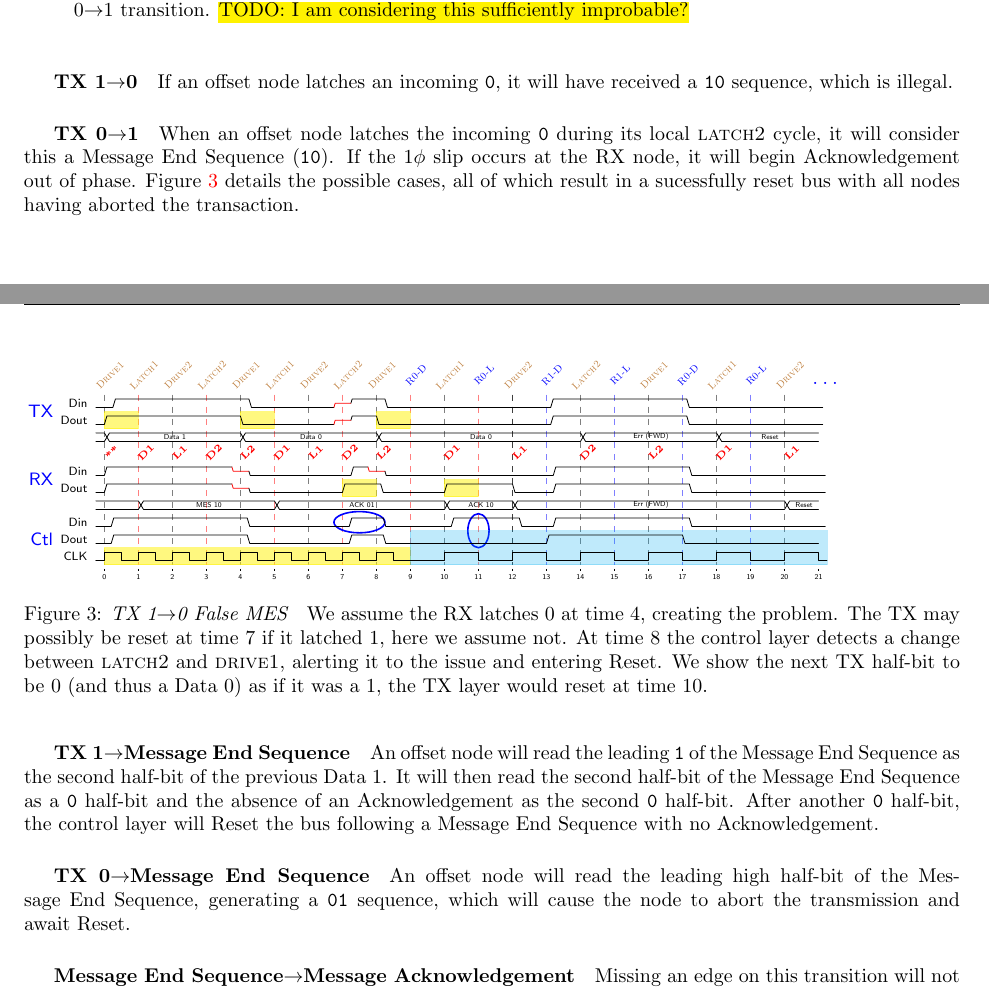
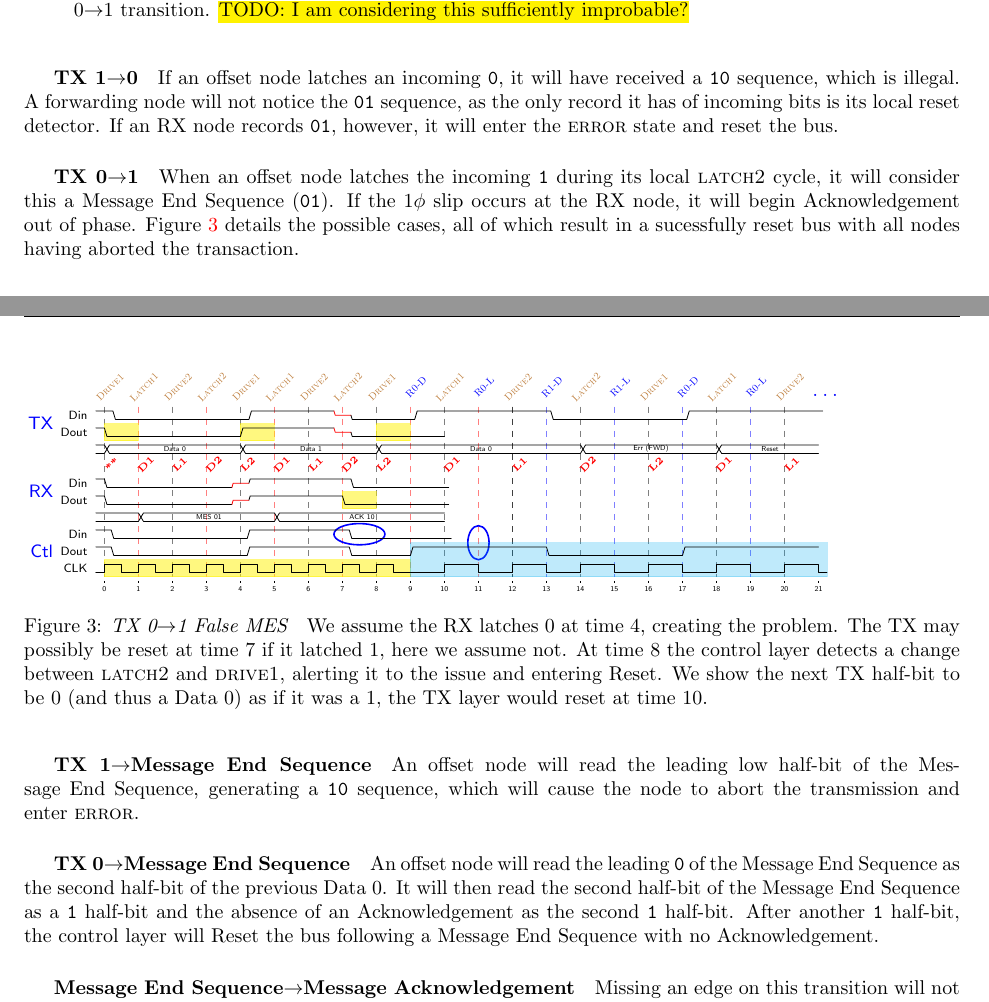
Before and after one commit to mbus/specification, a LaTeX document (bus.tex, which reads requirements.tex): two parts of pages 6 and 7 of 12, joined at a grey line, cut so that both start at the same text. Compiled offline with pdfLaTeX.

Commit message:
some fixes

```diff
--- a/requirements.tex
+++ b/requirements.tex
@@ -554,18 +554,18 @@ transition. \hl{TODO: I am considering this sufficiently improbable?}
 \begin{figure}[htb]
   \ssmall
   \begin{tikztimingtable}[timing/slope=.3,timing/wscale=1.0]
-    %                                            ||||
-    Din  & L 1.0L 8{2H}1.0L4{2L}LXXH1{2H}   H3.0L0.5L16L 16H 16L        \\
-    Dout & L 0.0L 8{2H}2.0L4{2L}LXXH1{2H}    4.0L0.5L16L 16H 16L         \\
-    ~~~~ & D{} {16D{Data 1}}{16D{Data 0}}{24D{Data 0}}{16D{Err (FWD)}}{12D{Reset}} \\
+    %                                         ||||
+    Din  & H 1.0H 8{2L}1.0H4{2H}HXXL1{2L}4.0L 0.5L16H 16L 16H        \\
+    Dout & H 0.0H 8{2L}2.0H4{2H}HXXL1{2L}4.0L     4.0L\\
+    ~~~~ & D{} {16D{Data 0}}{16D{Data 1}}{24D{Data 0}}{16D{Err (FWD)}}{12D{Reset}} \\
     \\
-    Din  & L 0.0L 7{2H}HXXL5{2L}1.0L1{2H} XXL2.0L0.8L16L 16H 16L \\
-    Dout & L 0.0L 7{2H}HXXL5{2L}    2{2H}0.5H3.5L    4L 4H 4H4.8L16H 16L  \\
-    ~~~~ & 5D{} {16D{MES 10}}{20D{ACK 01}}{8D{ACK 10}}{32D{Err (FWD)}}{4D{Reset}} \\
+    Din  & H 0.0H 7{2L}LXXH5{2H}1.0H2{2L}3.0L 0.5L4.0L\\
+    Dout & H 0.0H 7{2L}LXXH5{2H}    2{2L}4.0L 0.5L4.0L\\
+    ~~~~ & 5D{} {16D{MES 01}}{20D{ACK 10}} \\
     %\\
-    Din  & L 0.8L 8{2H}    6{2L}    2{2H}    4.0L    4L 4H 4H 4L 16H 16L   \\
-    Dout & L 0.8L 8{2H}    6{2L}    2{2H}    3.2L    16L 16H 16L      \\
-    CLK  & C      8{2C}    6{2C}    2{2C}    2{2C}   4L 11{4C} C         \\
+    Din  & H 0.8H 8{2L}    6{2H}    2{2L}4.0L     4.0L\\
+    Dout & H 0.8H 8{2L}    6{2H}    2{2L}3.2L     16H 16L 16H      \\
+    CLK  & C      8{2C}    6{2C}    2{2C}2{2C}    4L 11{4C} C         \\
     \extracode
       \begin{pgfonlayer}{background}
         \begin{scope}[semitransparent,dashed]
@@ -586,7 +586,6 @@ transition. \hl{TODO: I am considering this sufficiently improbable?}
           \filldraw[yellow]    (33,-0.5) rectangle (37,-2.5);
           % RX
           \filldraw[yellow]    (29,-8.5) rectangle (33,-10.5);
-          \filldraw[yellow]    (41,-8.5) rectangle (45,-10.5);
           % CLK
           \filldraw[yellow]    ( 1,-16.5) rectangle (37,-18.5);
           \filldraw[cyan,opacity=.25] (37,-14.5) rectangle (\twidth, -18.5);
@@ -664,7 +663,7 @@ transition. \hl{TODO: I am considering this sufficiently improbable?}
         \node at (\pgfmathresult, -1)  {\normalsize \ldots};
       \end{scope}
   \end{tikztimingtable}
-  \caption{{\em TX 1$\rightarrow$0 False MES~~}
+  \caption{{\em TX 0$\rightarrow$1 False MES~~}
 We assume the RX latches 0 at time 4, creating the problem. The TX may
 possibly be reset at time 7 if it latched 1, here we assume not. At time 8 the
 control layer detects a change between {\sc latch2} and {\sc drive1}, alerting
@@ -676,28 +675,32 @@ thus a Data 0) as if it was a 1, the TX layer would reset at time 10.
 
 \subparagraph{TX 1$\rightarrow$0}
 If an offset node latches an incoming {\tt 0}, it will have received a {\tt
-10} sequence, which is illegal.
+10} sequence, which is illegal. A forwarding node will not notice the {\tt 01}
+sequence, as the only record it has of incoming bits is its local reset
+detector. If an RX node records {\tt 01}, however, it will enter the {\sc
+error} state and reset the bus.
 
 \subparagraph{TX 0$\rightarrow$1}
-When an offset node latches the incoming {\tt 0} during its local {\sc latch2}
-cycle, it will consider this a Message~End~Sequence ({\tt 10}). If the $1\phi$
+When an offset node latches the incoming {\tt 1} during its local {\sc latch2}
+cycle, it will consider this a Message~End~Sequence ({\tt 01}). If the $1\phi$
 slip occurs at the RX node, it will begin Acknowledgement out of phase.
 Figure~\ref{fig:1phi-1-0} details the possible cases, all of which result in a
 sucessfully reset bus with all nodes having aborted the transaction.
 
 \subparagraph{TX 1$\rightarrow$Message End Sequence}
-An offset node will read the leading {\tt 1} of the Message~End~Sequence as
-the second half-bit of the previous Data 1. It will then read the second
-half-bit of the Message~End~Sequence as a {\tt 0} half-bit and the absence of
-an Acknowledgement as the second {\tt 0} half-bit. After another {\tt 0}
+An offset node will read the leading low half-bit of the
+Message~End~Sequence, generating a {\tt 10} sequence, which will cause the
+node to abort the transmission and enter {\sc error}.
+
+\subparagraph{TX 0$\rightarrow$Message End Sequence}
+An offset node will read the leading {\tt 0} of the Message~End~Sequence as
+the second half-bit of the previous Data 0. It will then read the second
+half-bit of the Message~End~Sequence as a {\tt 1} half-bit and the absence of
+an Acknowledgement as the second {\tt 1} half-bit. After another {\tt 1}
 half-bit, the control layer will Reset the bus following a
 Message~End~Sequence with no Acknowledgement.
 
-\subparagraph{TX 0$\rightarrow$Message End Sequence}
-An offset node will read the leading high half-bit of the
-Message~End~Sequence, generating a {\tt 01} sequence, which will cause the
-node to abort the transmission and await Reset.
-
+%%%%%%%%%%%%%%%%%%%%%% TODO
 \subparagraph{Message End Sequence$\rightarrow$Message Acknowledgement}
 Missing an edge on this transition will not be immediately noticed, as the
 leading half-bit of Acknowledgement is also low. If a node is consistently
```
